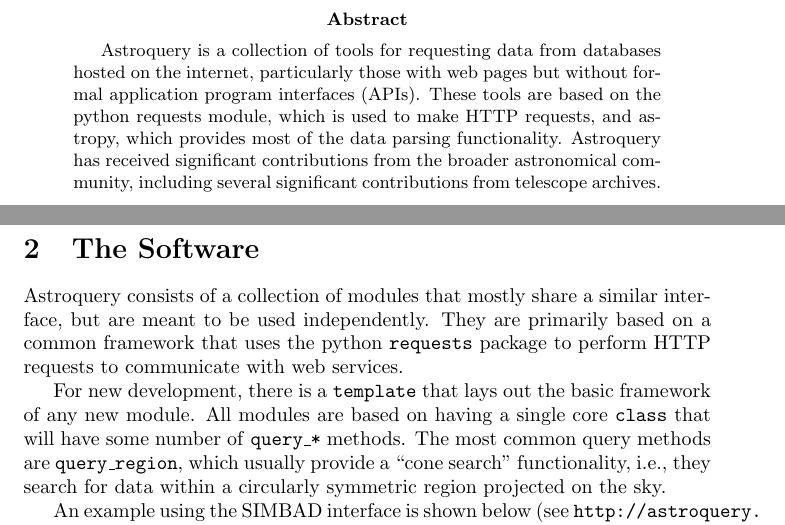
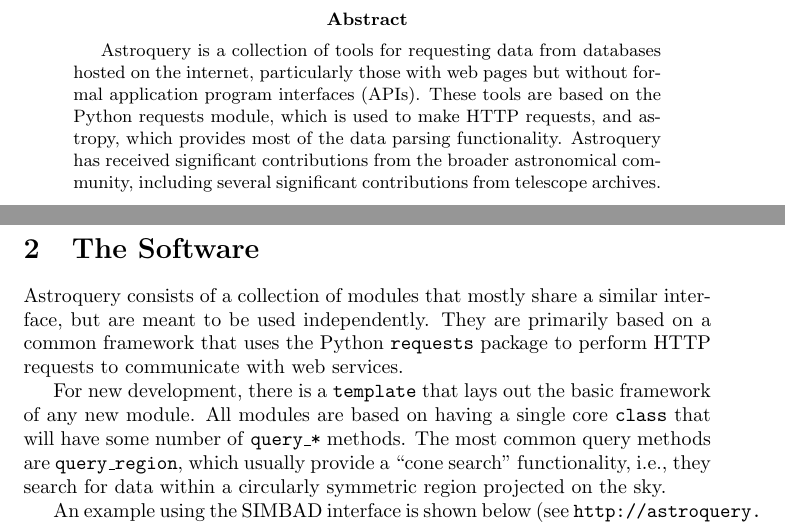
Before and after one commit to adamginsburg/astroquery-paper, a LaTeX paper (main.tex): two parts of pages 1 and 2 of 4, joined at a grey line, cut so that both start at the same text. Compiled offline with pdfLaTeX.

Commit message:
Capitalize python

```diff
--- a/main.tex
+++ b/main.tex
@@ -8,7 +8,7 @@
 \begin{abstract}
 Astroquery is a collection of tools for requesting data from databases hosted
 on the internet, particularly those with web pages but without formal
-application program interfaces (APIs).  These tools are based on the python
+application program interfaces (APIs).  These tools are based on the Python
 requests module, which is used to make HTTP requests, and astropy, which
 provides most of the data parsing functionality.  Astroquery has received
 significant contributions from the broader astronomical community, including
@@ -72,7 +72,7 @@
 \label{sec:software}
 Astroquery consists of a collection of modules that mostly share a similar interface,
 but are meant to be used independently.  They are primarily based on a common framework
-that uses the python \texttt{requests} package to perform HTTP requests to communicate
+that uses the Python \texttt{requests} package to perform HTTP requests to communicate
 with web services.
 
 For new development, there is a \texttt{template}  that lays out the basic
```
Also changed, not shown: main.tex (4 more changed lines).
